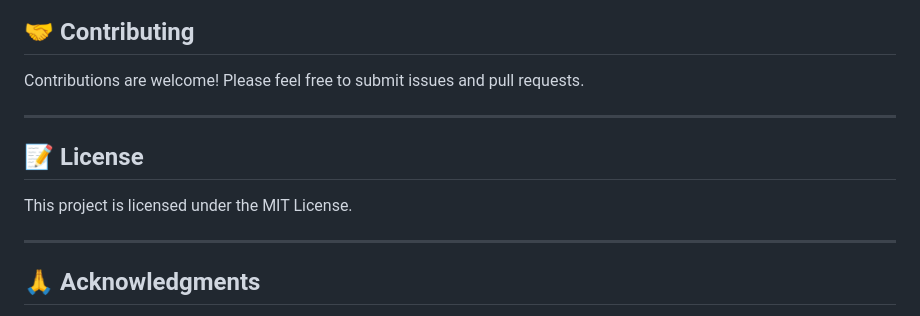
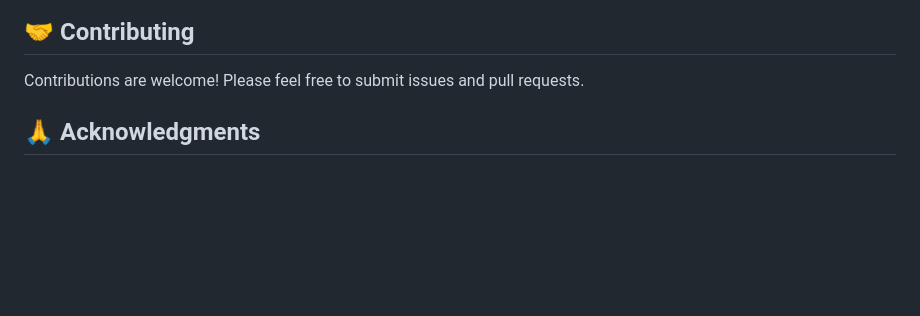
Before and after one commit to viwin0806/Bankform_validation, a Markdown page: README.md, the part around one of its changes. Drawn GitHub-style; blank space fills up the shorter version.

Commit message:
Remove license information

```diff
--- a/README.md
+++ b/README.md
@@ -382,13 +381,7 @@ pytest test_ocr.py -v
 
 Contributions are welcome! Please feel free to submit issues and pull requests.
 
----
 
-## 📝 License
-
-This project is licensed under the MIT License.
-
----
 
 ## 🙏 Acknowledgments
 
```
Also changed, not shown: other parts of README.md (+0 -1 lines).
